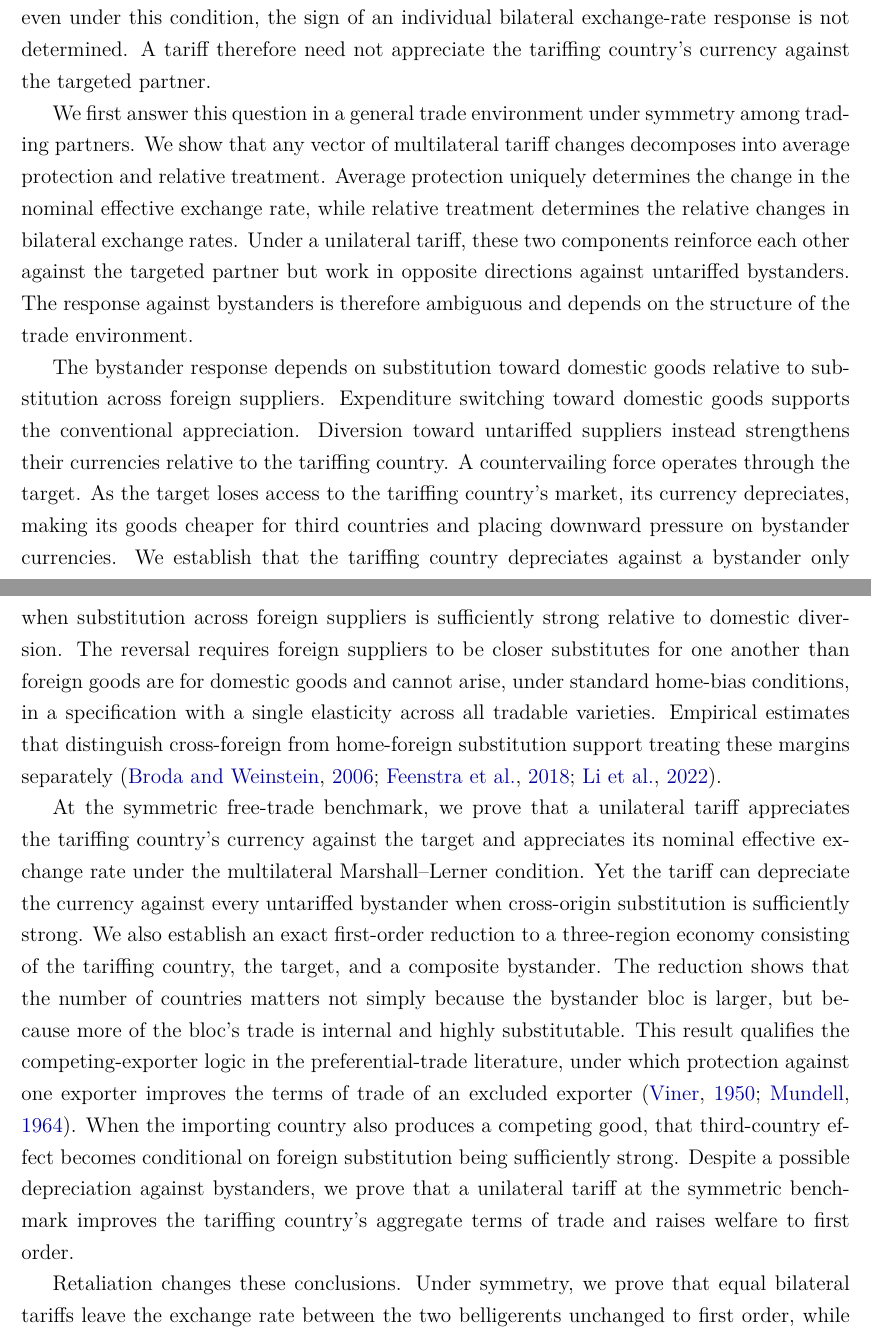
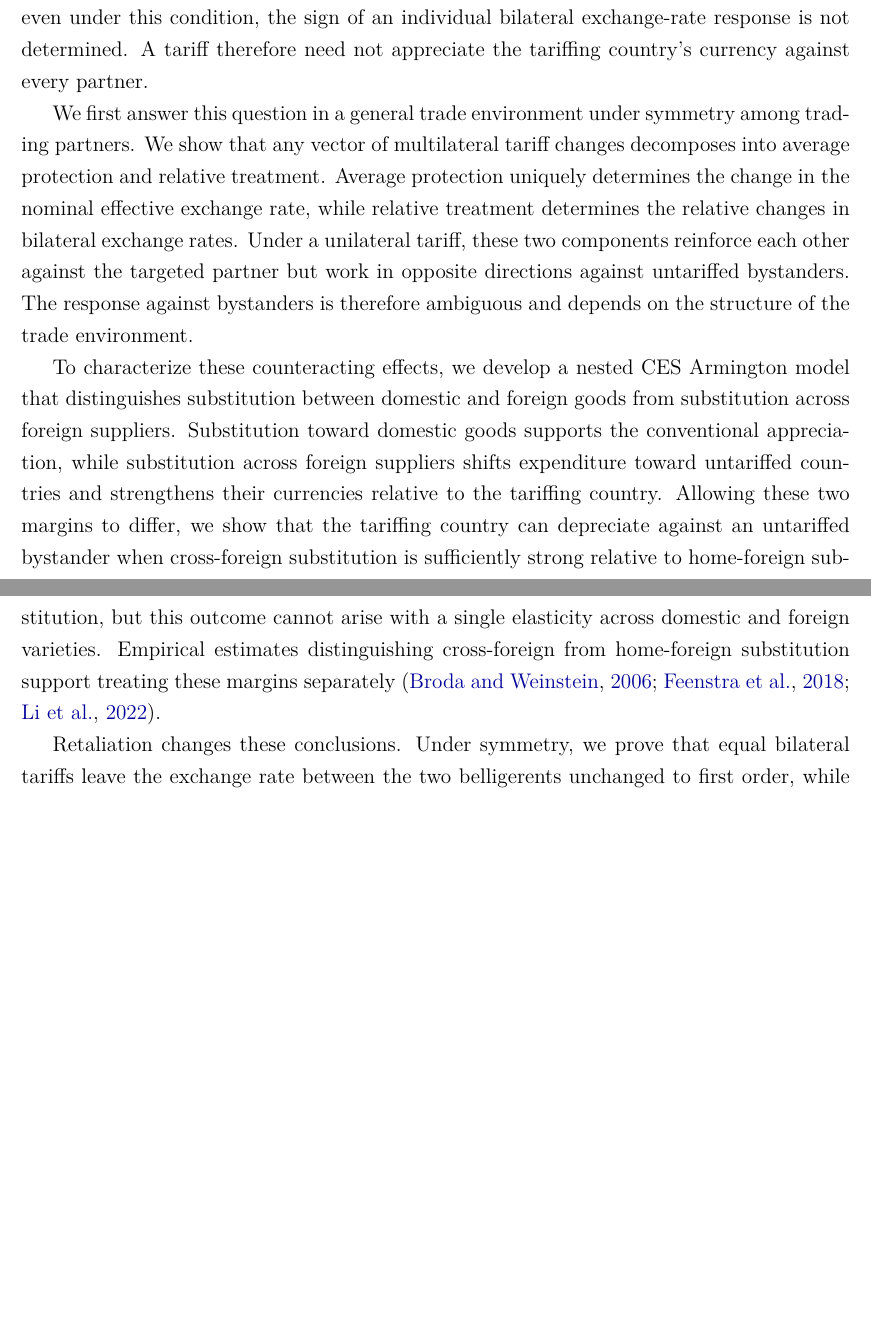
Before and after one commit to jasonzhixinglu/tariff-exchange-rates, a LaTeX paper (paper/main.tex, which reads paper/sections/intro.tex): two parts of pages 2 and 3 of 57 before the commit and two parts of pages 2 and 3 of 56 after it, joined at a grey line, cut so that both start at the same text, the shorter picture padded with empty space. Compiled offline with pdfLaTeX.

Commit message:
Intro: nested-CES paragraph; bilateral-sign sentence
Co-Authored-By: Claude Opus 5.5 <noreply@anthropic.com>

```diff
--- a/paper/sections/intro.tex
+++ b/paper/sections/intro.tex
@@ -3,13 +3,11 @@
 
 What happens to exchange rates when a country imposes a tariff? In the standard two-country model, a tariff shifts expenditure away from imports and improves the trade balance at the prevailing exchange rate. Under the Marshall--Lerner condition, external balance is restored through an appreciation of the tariffing country's currency \citep{dornbusch1974,krugman1982}. Because there is only one trading partner, the bilateral exchange rate is also the effective exchange rate. In the long run, in real terms, this same relative price also governs the terms of trade. Thus, in the simplest bilateral setting, the bilateral exchange rate, the effective exchange rate, and the long-run terms of trade all necessarily coincide.
 
-These concepts separate once trade is multilateral. A tariff on one partner changes not only the relative price of foreign and domestic goods, but also relative prices across foreign suppliers. It can therefore affect the exchange rate against the target, the rates against untariffed bystanders, and the effective exchange rate differently. In any differentiable multi-country trade environment, we show that the first-order response can be represented as the adjustment of exchange rates to a vector of tariff-induced trade-balance disturbances. We define a multilateral Marshall--Lerner condition, implied by gross substitutability of trade balances in currency values, that ensures well-behaved adjustment. Crucially, we show that even under this condition, the sign of an individual bilateral exchange-rate response is not determined. A tariff therefore need not appreciate the tariffing country's currency against the targeted partner.
+These concepts separate once trade is multilateral. A tariff on one partner changes not only the relative price of foreign and domestic goods, but also relative prices across foreign suppliers. It can therefore affect the exchange rate against the target, the rates against untariffed bystanders, and the effective exchange rate differently. In any differentiable multi-country trade environment, we show that the first-order response can be represented as the adjustment of exchange rates to a vector of tariff-induced trade-balance disturbances. We define a multilateral Marshall--Lerner condition, implied by gross substitutability of trade balances in currency values, that ensures well-behaved adjustment. Crucially, we show that even under this condition, the sign of an individual bilateral exchange-rate response is not determined. A tariff therefore need not appreciate the tariffing country's currency against every partner.
 
 We first answer this question in a general trade environment under symmetry among trading partners. We show that any vector of multilateral tariff changes decomposes into average protection and relative treatment. Average protection uniquely determines the change in the nominal effective exchange rate, while relative treatment determines the relative changes in bilateral exchange rates. Under a unilateral tariff, these two components reinforce each other against the targeted partner but work in opposite directions against untariffed bystanders. The response against bystanders is therefore ambiguous and depends on the structure of the trade environment.
 
-The bystander response depends on substitution toward domestic goods relative to substitution across foreign suppliers. Expenditure switching toward domestic goods supports the conventional appreciation. Diversion toward untariffed suppliers instead strengthens their currencies relative to the tariffing country. A countervailing force operates through the target. As the target loses access to the tariffing country's market, its currency depreciates, making its goods cheaper for third countries and placing downward pressure on bystander currencies. We establish that the tariffing country depreciates against a bystander only when substitution across foreign suppliers is sufficiently strong relative to domestic diversion. The reversal requires foreign suppliers to be closer substitutes for one another than foreign goods are for domestic goods and cannot arise, under standard home-bias conditions, in a specification with a single elasticity across all tradable varieties. Empirical estimates that distinguish cross-foreign from home-foreign substitution support treating these margins separately \citep{broda2006,feenstra2018,li2022}.
-
-At the symmetric free-trade benchmark, we prove that a unilateral tariff appreciates the tariffing country's currency against the target and appreciates its nominal effective exchange rate under the multilateral Marshall--Lerner condition. Yet the tariff can depreciate the currency against every untariffed bystander when cross-origin substitution is sufficiently strong. We also establish an exact first-order reduction to a three-region economy consisting of the tariffing country, the target, and a composite bystander. The reduction shows that the number of countries matters not simply because the bystander bloc is larger, but because more of the bloc's trade is internal and highly substitutable. This result qualifies the competing-exporter logic in the preferential-trade literature, under which protection against one exporter improves the terms of trade of an excluded exporter \citep{viner1950,mundell1964}. When the importing country also produces a competing good, that third-country effect becomes conditional on foreign substitution being sufficiently strong. Despite a possible depreciation against bystanders, we prove that a unilateral tariff at the symmetric benchmark improves the tariffing country's aggregate terms of trade and raises welfare to first order.
+To characterize these counteracting effects, we develop a nested CES Armington model that distinguishes substitution between domestic and foreign goods from substitution across foreign suppliers. Substitution toward domestic goods supports the conventional appreciation, while substitution across foreign suppliers shifts expenditure toward untariffed countries and strengthens their currencies relative to the tariffing country. Allowing these two margins to differ, we show that the tariffing country can depreciate against an untariffed bystander when cross-foreign substitution is sufficiently strong relative to home-foreign substitution, but this outcome cannot arise with a single elasticity across domestic and foreign varieties. Empirical estimates distinguishing cross-foreign from home-foreign substitution support treating these margins separately \citep{broda2006,feenstra2018,li2022}.
 
 Retaliation changes these conclusions. Under symmetry, we prove that equal bilateral tariffs leave the exchange rate between the two belligerents unchanged to first order, while adjustment occurs against third countries. The degree of foreign substitution required for depreciation is then substantially lower than under a unilateral tariff. When substitution across foreign suppliers exceeds the domestic-diversion margin, both belligerents depreciate against bystanders and in effective terms. In a multilateral trade war, the same condition leads the tariffing country to depreciate against every partner. The real trade channel can therefore generate effective appreciation under unilateral protection, bilateral stability under retaliation, and broad depreciation during a trade war without nominal or financial frictions.
 
```
Also changed, not shown: paper/main.pdf.
